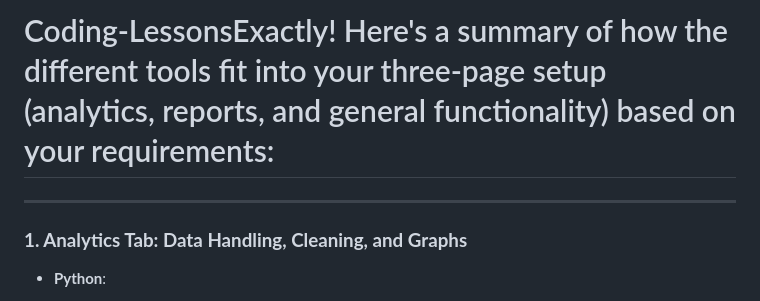
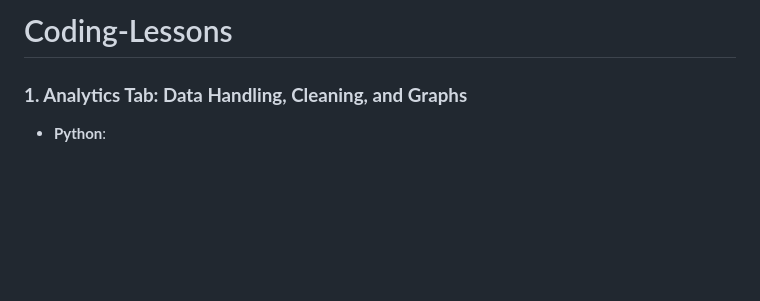
Before and after one commit to JoyCal000Gold/Coding-Lessons, a Markdown page: README.md, the part around the change. Rendered like a GitHub page; blank space fills up the shorter version.

Commit message:
DONT README.md

```diff
--- a/README.md
+++ b/README.md
@@ -1,6 +1,4 @@
-# Coding-LessonsExactly! Here's a summary of how the different tools fit into your three-page setup (analytics, reports, and general functionality) based on your requirements:
-
----
+# Coding-Lessons
 
 ### **1. Analytics Tab: Data Handling, Cleaning, and Graphs**
 
```
